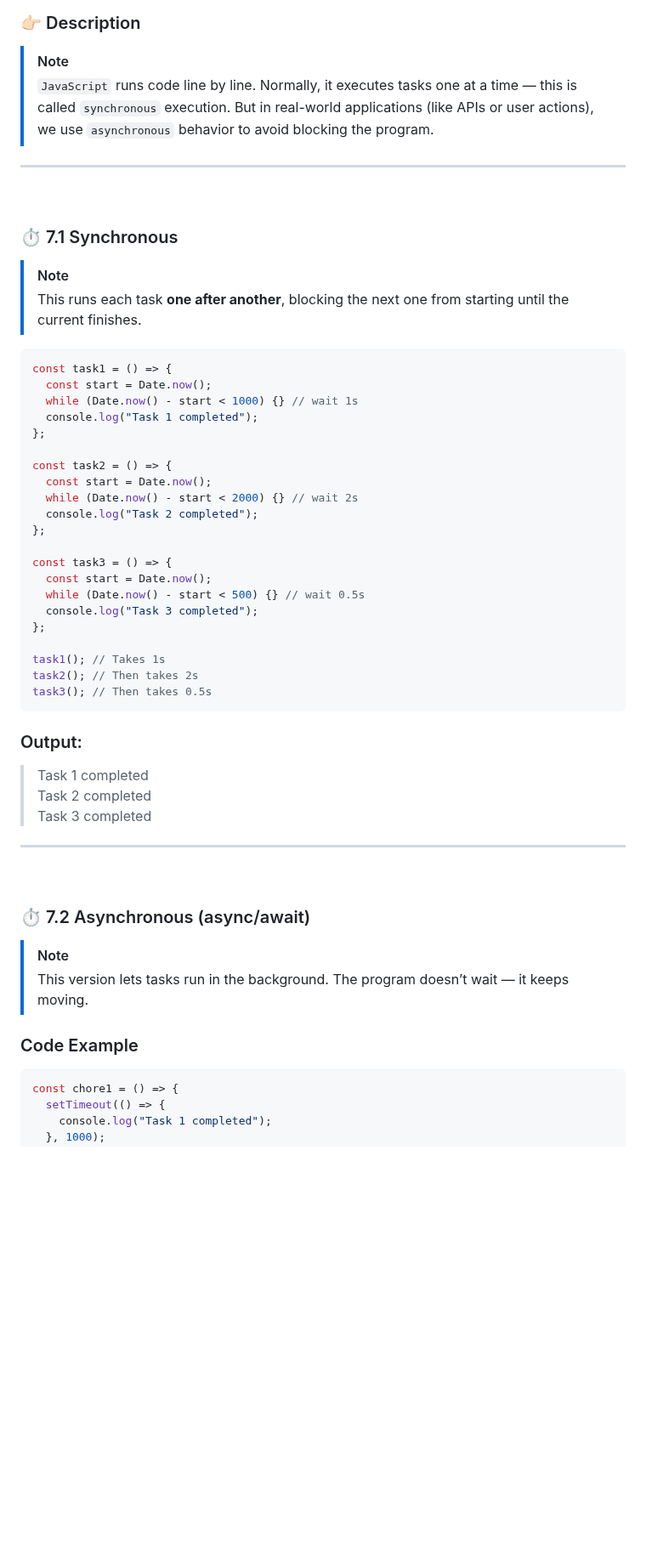
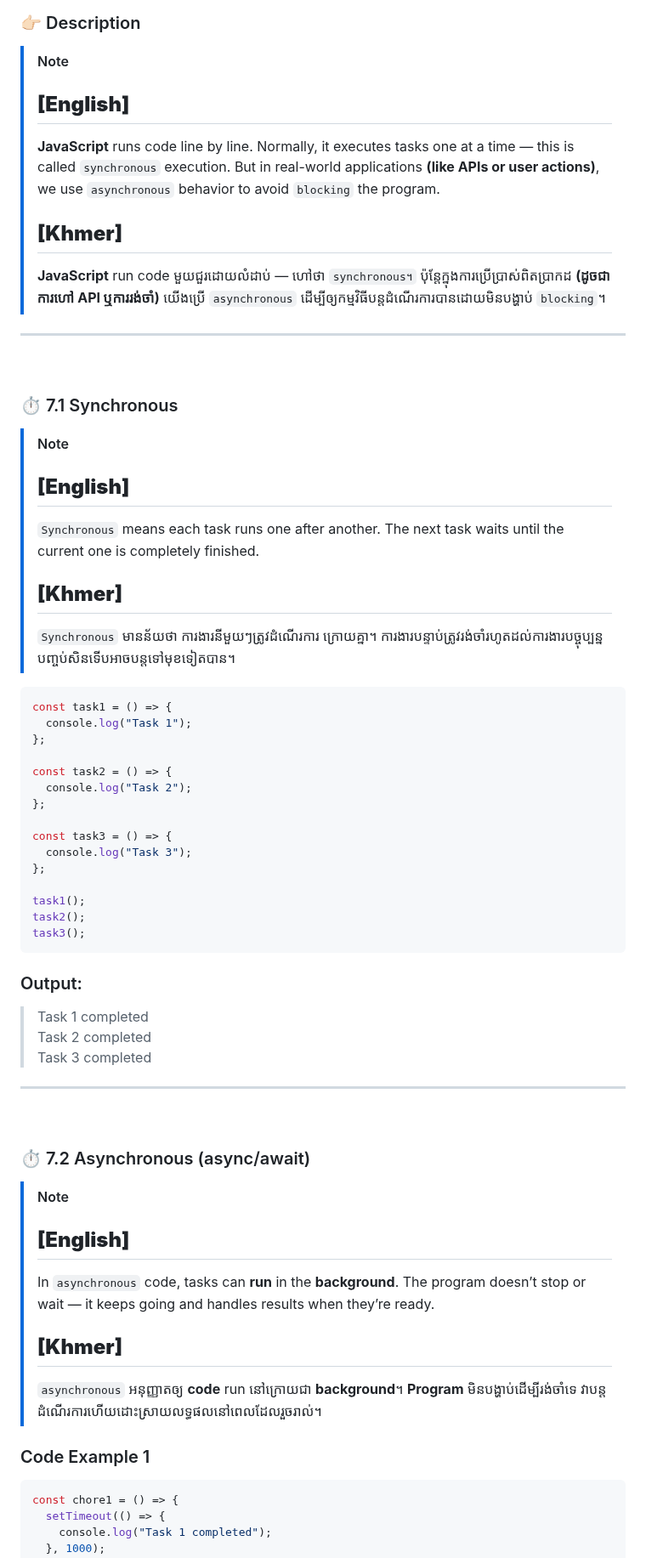
Before and after one commit to ChanVimean/ES6-For-React, a Markdown page: README.md, the part around one of its changes. Shown at 85% size. Rendered like a GitHub page; blank space fills up the shorter version.

````diff
--- a/README.md
+++ b/README.md
@@ -597,7 +609,10 @@ console.log(userCity); // "Paris"
 ### 👉🏻 Description
 
 > [!Note]
-> `JavaScript` runs code line by line. Normally, it executes tasks one at a time — this is called `synchronous` execution. But in real-world applications (like APIs or user actions), we use `asynchronous` behavior to avoid blocking the program.
+> ## **[English]** <br>
+> **JavaScript** runs code line by line. Normally, it executes tasks one at a time — this is called `synchronous` execution. But in real-world applications **(like APIs or user actions)**, we use `asynchronous` behavior to avoid `blocking` the program. <br>
+> ## **[Khmer]** <br>
+> **JavaScript** run code មួយជួរដោយលំដាប់ — ហៅថា `synchronous។` ប៉ុន្តែក្នុងការប្រើប្រាស់ពិតប្រាកដ **(ដូចជាការហៅ API ឬការរង់ចាំ)** យើងប្រើ `asynchronous` ដើម្បីឲ្យកម្មវិធីបន្តដំណើរការបានដោយមិនបង្ហាប់ `blocking`។
 
 ---
 
@@ -606,30 +621,27 @@ console.log(userCity); // "Paris"
 ### ⏱️ 7.1 Synchronous
 
 > [!Note]
-> This runs each task **one after another**, blocking the next one from starting until the current finishes.
+> ## **[English]** <br>
+> `Synchronous` means each task runs one after another. The next task waits until the current one is completely finished. <br>
+> ## **[Khmer]** <br>
+> `Synchronous` មានន័យថា ការងារនីមួយៗត្រូវដំណើរការ ក្រោយគ្នា។ ការងារបន្ទាប់ត្រូវរង់ចាំរហូតដល់ការងារបច្ចុប្បន្នបញ្ចប់សិនទើបអាចបន្តទៅមុខទៀតបាន។
 
 ```js
 const task1 = () => {
-  const start = Date.now();
-  while (Date.now() - start < 1000) {} // wait 1s
-  console.log("Task 1 completed");
+  console.log("Task 1");
 };
 
 const task2 = () => {
-  const start = Date.now();
-  while (Date.now() - start < 2000) {} // wait 2s
-  console.log("Task 2 completed");
+  console.log("Task 2");
 };
 
 const task3 = () => {
-  const start = Date.now();
-  while (Date.now() - start < 500) {} // wait 0.5s
-  console.log("Task 3 completed");
+  console.log("Task 3");
 };
 
-task1(); // Takes 1s
-task2(); // Then takes 2s
-task3(); // Then takes 0.5s
+task1();
+task2();
+task3();
 ```
 
 ### Output:
@@ -643,9 +655,12 @@ task3(); // Then takes 0.5s
 ### ⏱️ 7.2 Asynchronous (async/await)
 
 > [!Note]
-> This version lets tasks run in the background. The program doesn’t wait — it keeps moving.
+> ## **[English]** <br>
+> In `asynchronous` code, tasks can **run** in the **background**. The program doesn’t stop or wait — it keeps going and handles results when they’re ready. <br>
+> ## **[Khmer]** <br>
+> `asynchronous` អនុញ្ញាតឲ្យ **code** run នៅក្រោយជា **background**។ **Program** មិនបង្ហាប់ដើម្បីរង់ចាំទេ វាបន្តដំណើរការហើយដោះស្រាយលទ្ធផលនៅពេលដែលរួចរាល់។
 
-### Code Example
+### Code Example 1
 
 ```js
 const chore1 = () => {
````
Also changed, not shown: other parts of README.md (+44 -20 lines).
